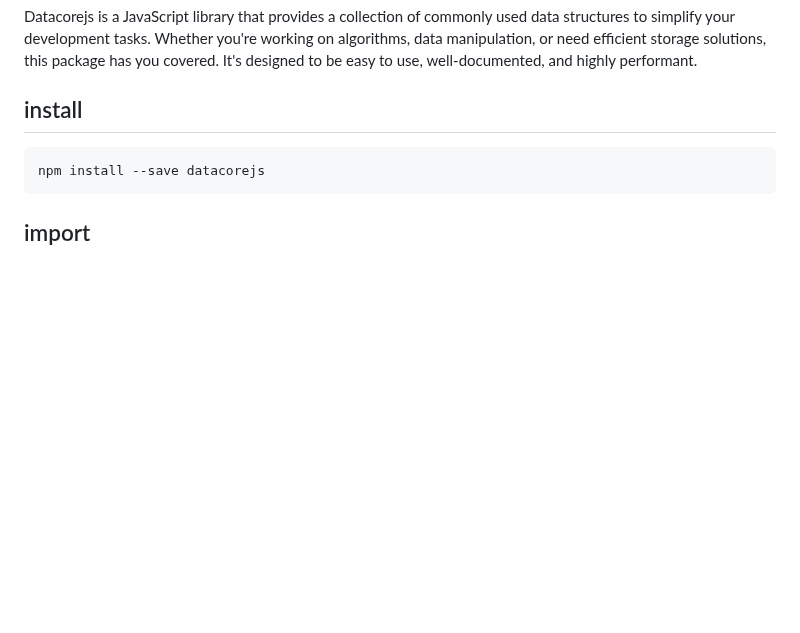
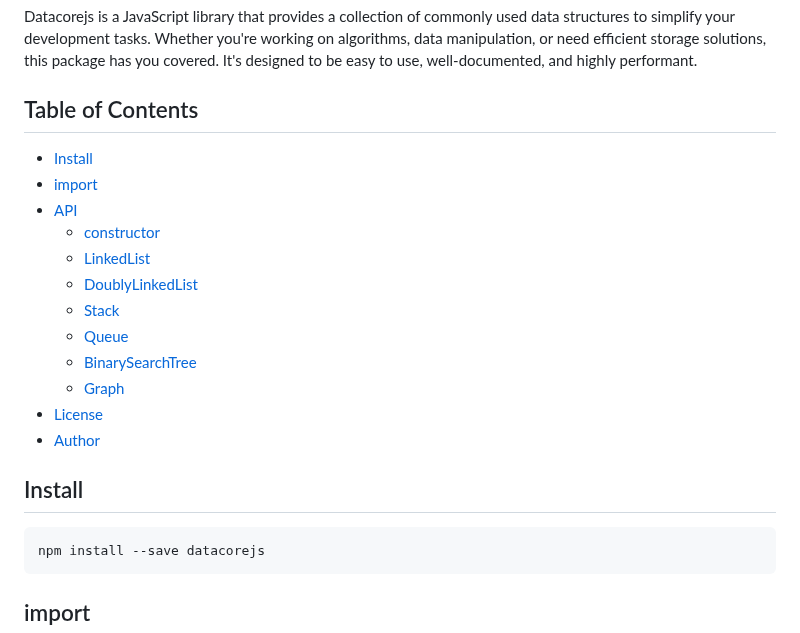
Before and after one commit to SandipDeb05/datacorejs, a Markdown page: README.md, the part around the change. Rendered like a GitHub page; blank space fills up the shorter version.

````diff
--- a/README.md
+++ b/README.md
@@ -7,7 +7,22 @@
 
 Datacorejs is a JavaScript library that provides a collection of commonly used data structures to simplify your development tasks. Whether you're working on algorithms, data manipulation, or need efficient storage solutions, this package has you covered. It's designed to be easy to use, well-documented, and highly performant.
 
-## install
+## Table of Contents
+
+- [Install](##install)
+- [import](#import)
+- [API](#api)
+  - [constructor](#constructor)
+  - [LinkedList](#LinkedList)
+  - [DoublyLinkedList](#DoublyLinkedList)
+  - [Stack](#Stack)
+  - [Queue](#Queue)
+  - [BinarySearchTree](#BinarySearchTree)
+  - [Graph](#Graph)
+- [License](#License)
+- [Author](#Author)
+
+## Install
 
 ```sh
 npm install --save datacorejs
````
